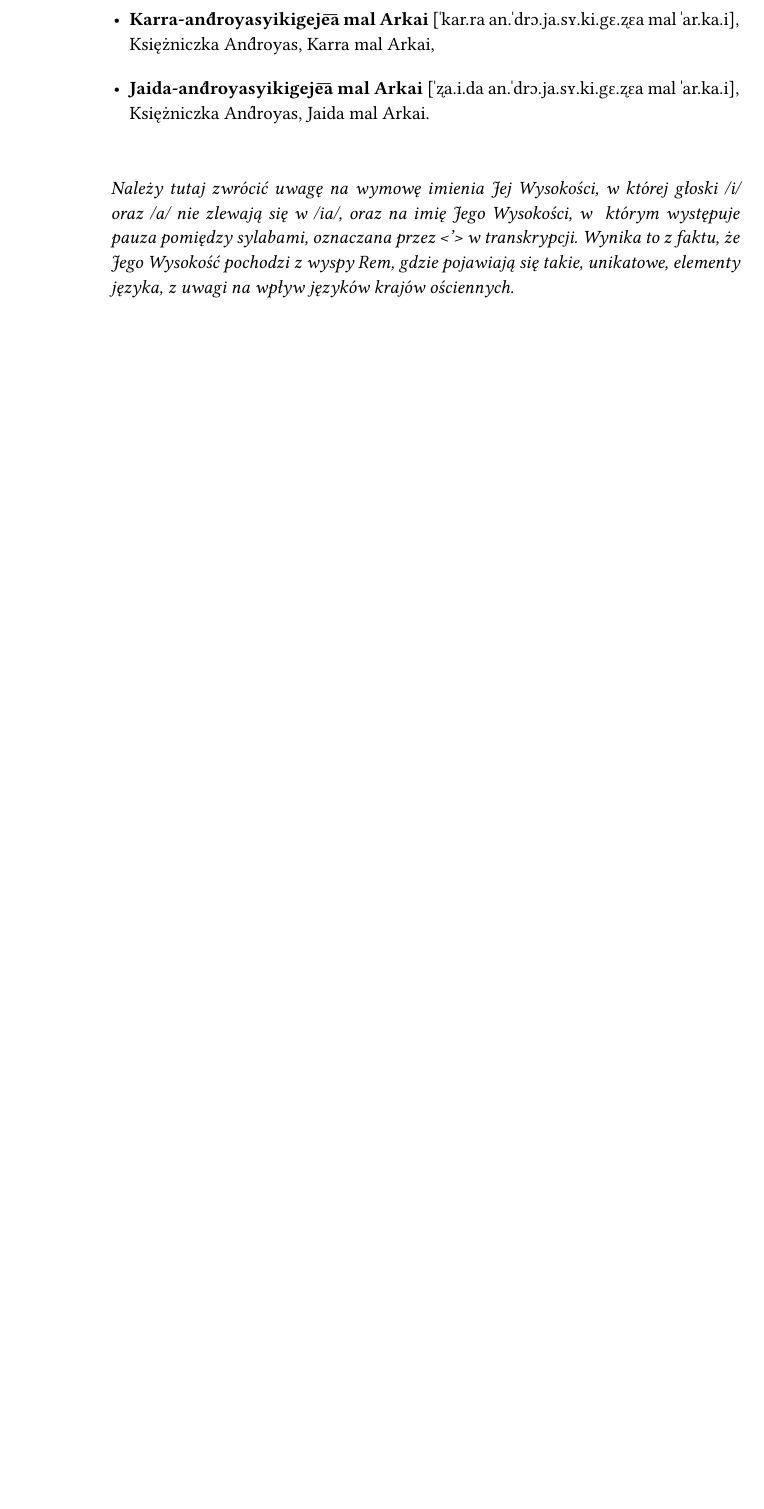
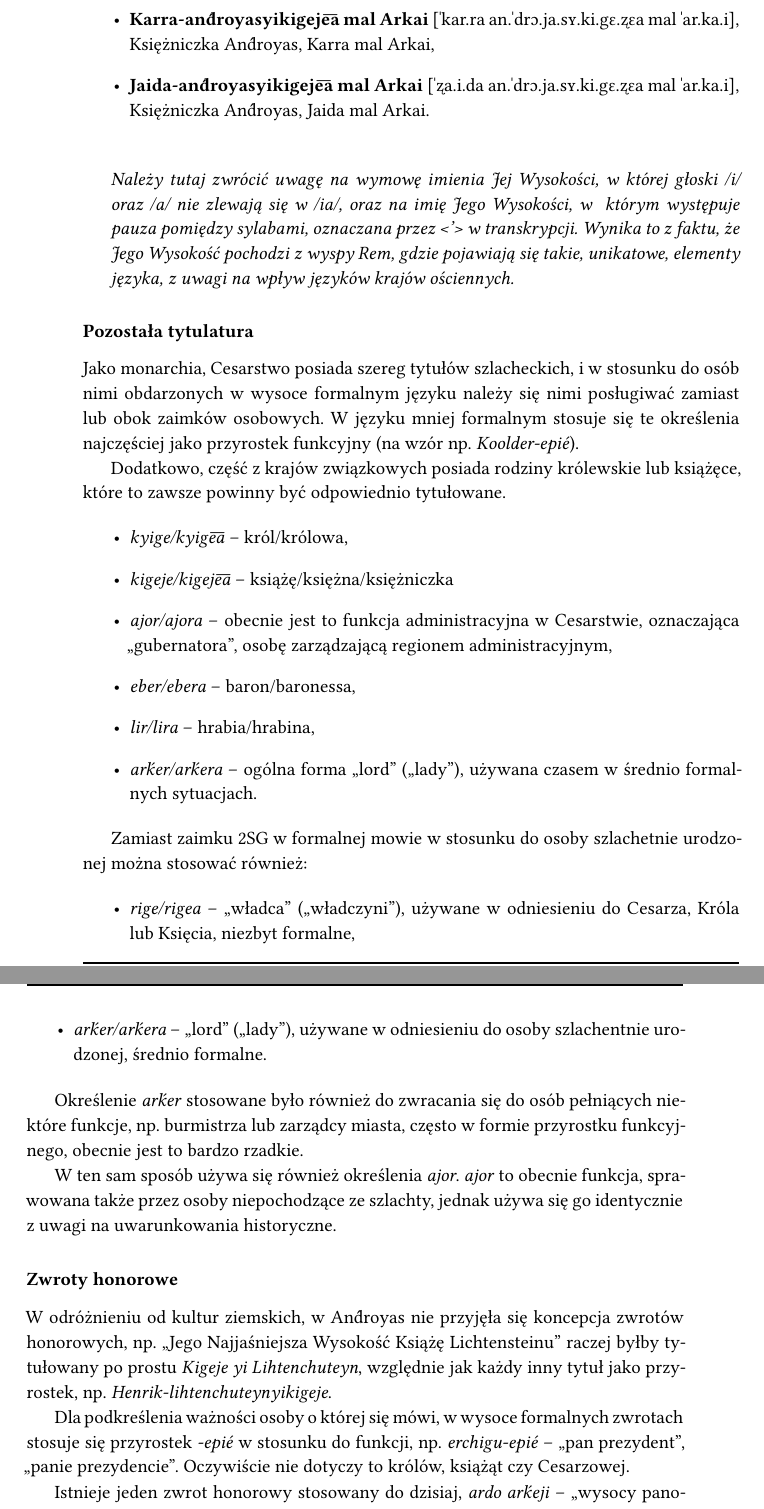
Before and after one commit to ktos/andro, a LaTeX book (small-andro-polish-dictionary/main.tex, which reads small-andro-polish-dictionary/description.tex): part of page 30 of 33 before the commit and two parts of pages 30 and 31 of 34 after it, the two joined at a grey line, cut so that both start at the same text, the shorter picture padded with empty space. Compiled offline with XeLaTeX.

Commit message:
Add description of formal styles of address

```diff
--- a/small-andro-polish-dictionary/description.tex
+++ b/small-andro-polish-dictionary/description.tex
@@ -860,6 +860,62 @@ którym występuje pauza pomiędzy sylabami, oznaczana przez <'> w~transkrypcji.
 Wynika to z~faktu, że Jego Wysokość pochodzi z~wyspy Rem, gdzie pojawiają
 się takie, unikatowe, elementy języka, z~uwagi na wpływ języków krajów
 ościennych.}
+
+\subsubsection{Pozostała tytulatura}
+
+Jako monarchia, Cesarstwo posiada szereg tytułów szlacheckich, i w stosunku do
+osób nimi obdarzonych w wysoce formalnym języku należy się nimi posługiwać
+zamiast lub obok zaimków osobowych. W języku mniej formalnym stosuje się te
+określenia najczęściej jako przyrostek funkcyjny (na wzór
+np.~\emph{Koolder-epié}).
+
+Dodatkowo, część z krajów związkowych posiada rodziny królewskie lub książęce,
+które to zawsze powinny być odpowiednio tytułowane.
+
+\begin{itemize}
+	\item \emph{kyige/kyige͞a} -- król/królowa,
+	\item \emph{kigeje/kigeje͞a} -- książę/księżna/księżniczka
+	\item \emph{ajor/ajora} -- obecnie jest to funkcja administracyjna w
+	Cesarstwie, oznaczająca ,,gubernatora'', osobę zarządzającą regionem
+	administracyjnym,
+	\item \emph{eber/ebera} -- baron/baronessa,
+	\item \emph{lir/lira} -- hrabia/hrabina,
+	\item \emph{arḱer/arḱera} -- ogólna forma ,,lord'' (,,lady''), używana
+	czasem w średnio formalnych sytuacjach.
+\end{itemize}
+
+Zamiast zaimku \textsc{2SG} w formalnej mowie w stosunku do osoby szlachetnie
+urodzonej można stosować również:
+
+\begin{itemize}
+	\item \emph{rige/rigea} -- ,,władca'' (,,władczyni''), używane w odniesieniu
+	do Cesarza, Króla lub Księcia, niezbyt formalne,
+	\item \emph{arḱer/arḱera} -- ,,lord'' (,,lady''), używane w odniesieniu do
+	osoby szlachentnie urodzonej, średnio formalne.
+\end{itemize}
+
+Określenie \emph{arḱer} stosowane było również do zwracania się do osób
+pełniących niektóre funkcje, np. burmistrza lub zarządcy miasta, często w formie
+przyrostku funkcyjnego, obecnie jest to bardzo rzadkie.
+
+W ten sam sposób używa się również określenia \emph{ajor}. \emph{ajor} to
+obecnie funkcja, sprawowana także przez osoby niepochodzące ze szlachty, jednak
+używa się go identycznie z uwagi na uwarunkowania historyczne.
+
+\subsubsection{Zwroty honorowe}
+
+W odróżnieniu od kultur ziemskich, w And́royas nie przyjęła się koncepcja
+zwrotów honorowych, np. ,,Jego Najjaśniejsza Wysokość Książę Lichtensteinu''
+raczej byłby tytułowany po prostu \emph{Kigeje yi Lihtenchuteyn}, względnie jak
+każdy inny tytuł jako przyrostek, np. \emph{Henrik-lihtenchuteynyikigeje}.
+
+Dla podkreślenia ważności osoby o której się mówi, w wysoce formalnych zwrotach
+stosuje się przyrostek \emph{-epié} w stosunku do funkcji, np.
+\emph{erchigu-epié} -- ,,pan prezydent'', ,,panie prezydencie''. Oczywiście nie
+dotyczy to królów, książąt czy Cesarzowej.
+
+Istnieje jeden zwrot honorowy stosowany do dzisiaj, \emph{ardo arḱeji} --
+,,wysocy panowie'', stosowany do grupy wysoko postawionych osób.
 
 \subsection{Dialekty}
 Jak wspomniano, ten słownik skupia się na standardowej formie języka, jednak już
```
Also changed, not shown: dictionary.csv, small-andro-polish-dictionary/description.tex (4 more changed lines).
